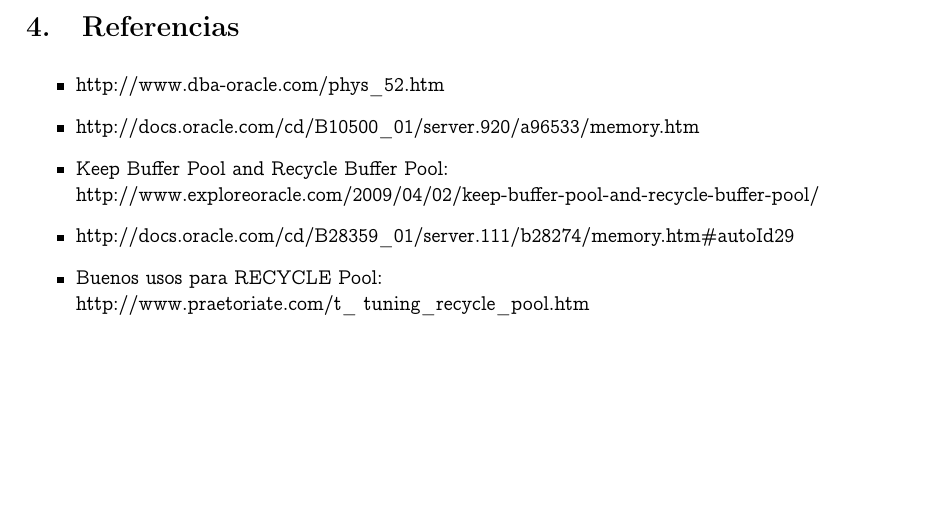
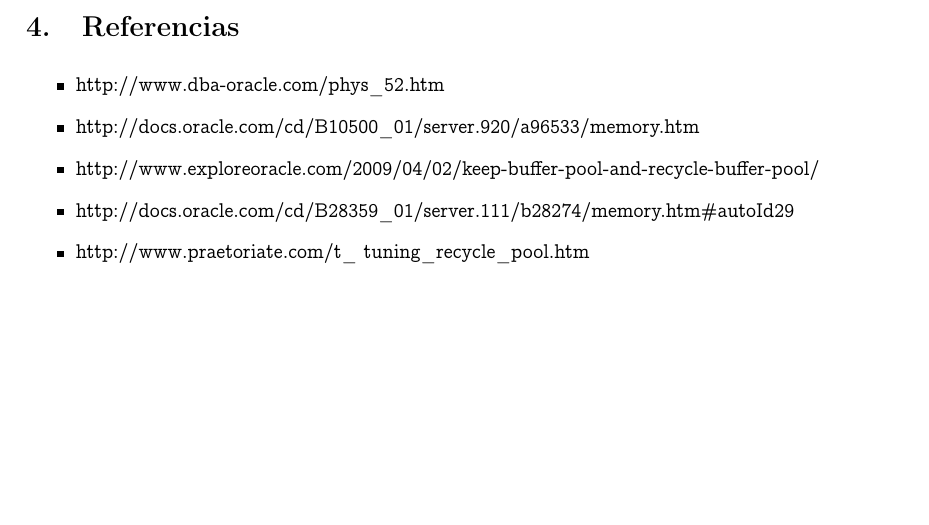
Before and after one commit to manuelF/bd, a LaTeX document (tp2/informe/informe.tex): part of page 10 of 10, cut so that both start at the same text. Compiled offline with pdfLaTeX.

Commit message:
saco algunos comentarios que puse de mas en el ultimo commit

```diff
--- a/tp2/informe/informe.tex
+++ b/tp2/informe/informe.tex
@@ -102,11 +102,9 @@
 \begin{itemize}
 	\item http://www.dba-oracle.com/phys\_52.htm
 	\item http://docs.oracle.com/cd/B10500\_01/server.920/a96533/memory.htm
-	\item Keep Buffer Pool and Recycle Buffer Pool: \\
-		http://www.exploreoracle.com/2009/04/02/keep-buffer-pool-and-recycle-buffer-pool/
+	\item http://www.exploreoracle.com/2009/04/02/keep-buffer-pool-and-recycle-buffer-pool/
 	\item http://docs.oracle.com/cd/B28359\_01/server.111/b28274/memory.htm\#autoId29
-	\item Buenos usos para RECYCLE Pool: \\
-		http://www.praetoriate.com/t\_\ tuning\_recycle\_pool.htm
+	\item http://www.praetoriate.com/t\_\ tuning\_recycle\_pool.htm
 \end{itemize}
 
 \end{document}
```
